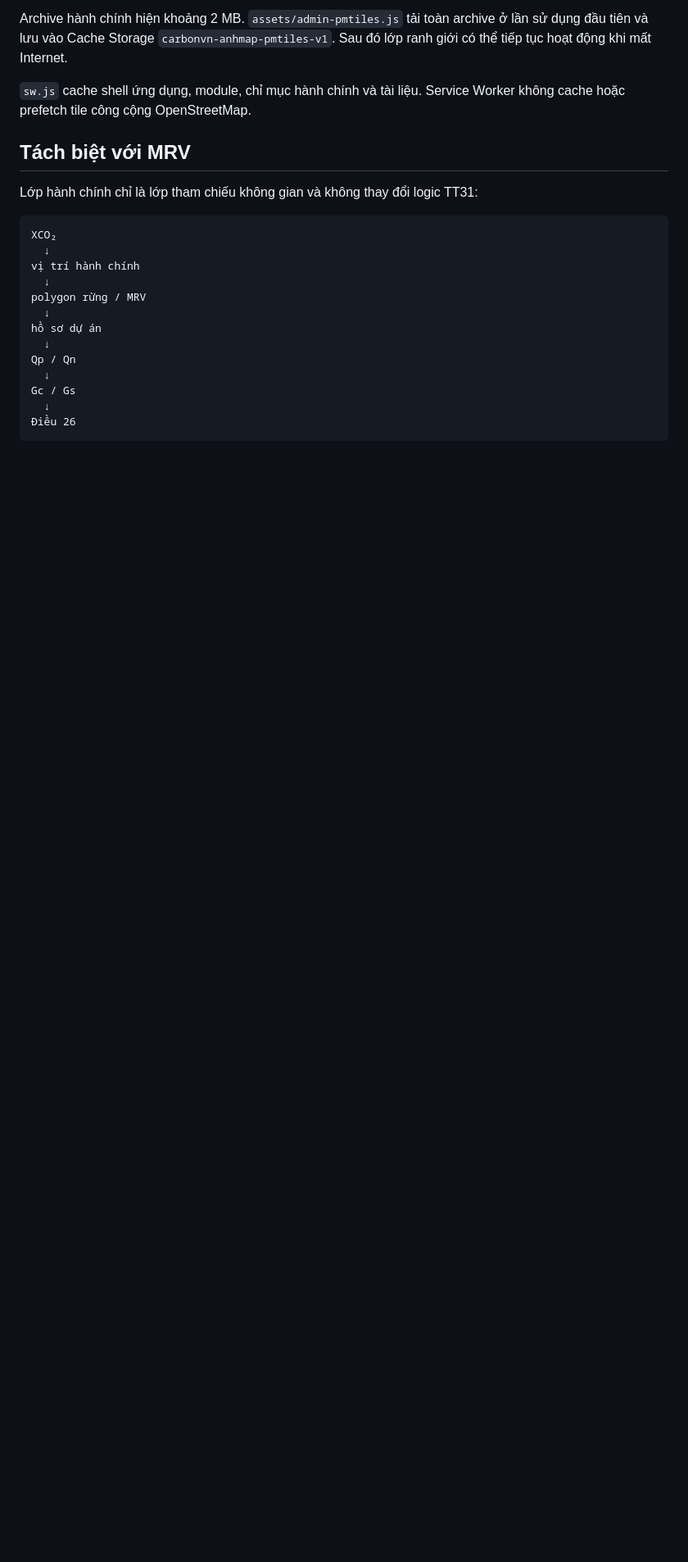
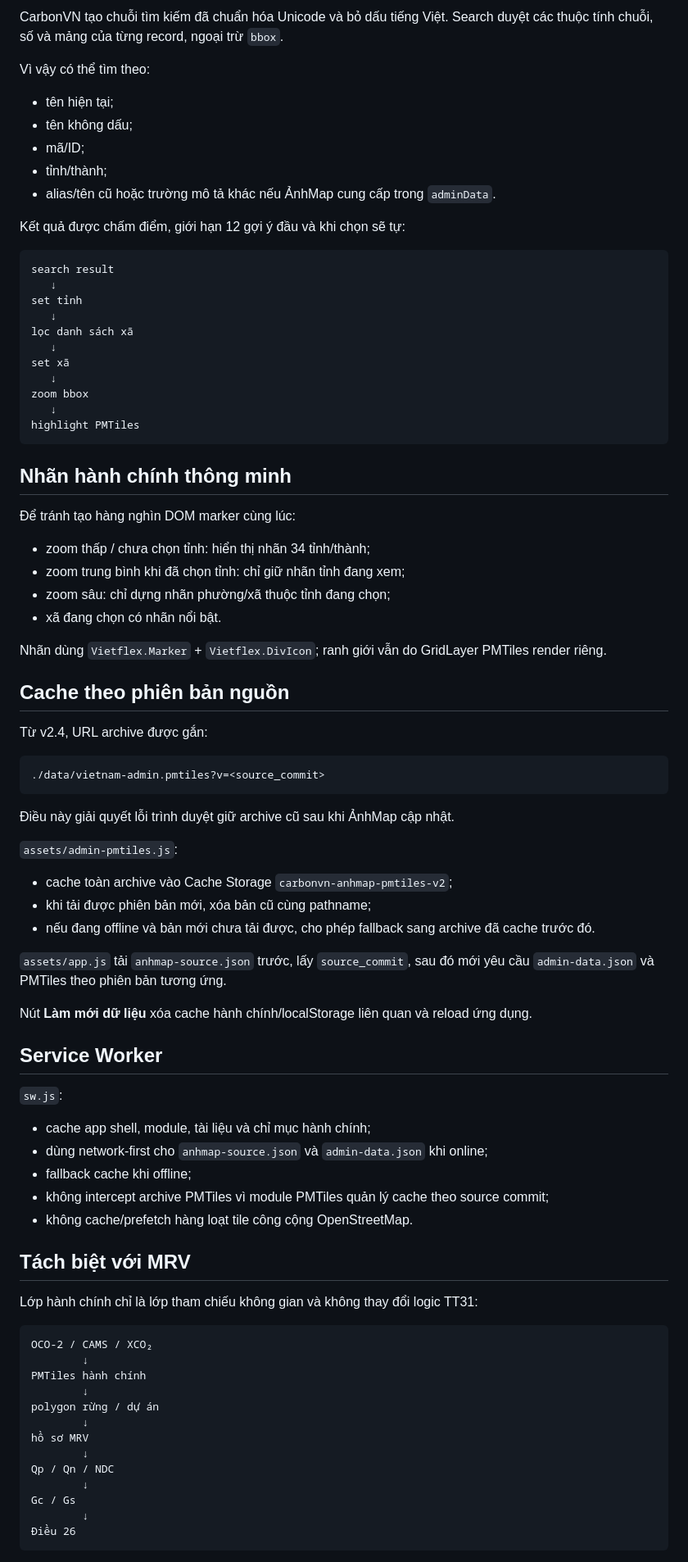
Before and after one commit to Vietflexmap/mapcarbon, a Markdown page: docs/ADMIN-PMTILES.md, the part around one of its changes. Shown at 82% size. Drawn GitHub-style; blank space fills up the shorter version.

````diff
--- a/docs/ADMIN-PMTILES.md
+++ b/docs/ADMIN-PMTILES.md
@@ -54,25 +76,88 @@ Khi cần đồng bộ một bản ẢnhMap mới, phải kiểm tra dữ liệu
 
-Archive hành chính hiện khoảng 2 MB. `assets/admin-pmtiles.js` tải toàn archive ở lần sử dụng đầu tiên và lưu vào Cache Storage `carbonvn-anhmap-pmtiles-v1`. Sau đó lớp ranh giới có thể tiếp tục hoạt động khi mất Internet.
+CarbonVN tạo chuỗi tìm kiếm đã chuẩn hóa Unicode và bỏ dấu tiếng Việt. Search duyệt các thuộc tính chuỗi, số và mảng của từng record, ngoại trừ `bbox`.
 
-`sw.js` cache shell ứng dụng, module, chỉ mục hành chính và tài liệu. Service Worker không cache hoặc prefetch tile công cộng OpenStreetMap.
+Vì vậy có thể tìm theo:
+
+- tên hiện tại;
+- tên không dấu;
+- mã/ID;
+- tỉnh/thành;
+- alias/tên cũ hoặc trường mô tả khác nếu ẢnhMap cung cấp trong `adminData`.
+
+Kết quả được chấm điểm, giới hạn 12 gợi ý đầu và khi chọn sẽ tự:
+
+```text
+search result
+   ↓
+set tỉnh
+   ↓
+lọc danh sách xã
+   ↓
+set xã
+   ↓
+zoom bbox
+   ↓
+highlight PMTiles
+```
+
+## Nhãn hành chính thông minh
+
+Để tránh tạo hàng nghìn DOM marker cùng lúc:
+
+- zoom thấp / chưa chọn tỉnh: hiển thị nhãn 34 tỉnh/thành;
+- zoom trung bình khi đã chọn tỉnh: chỉ giữ nhãn tỉnh đang xem;
+- zoom sâu: chỉ dựng nhãn phường/xã thuộc tỉnh đang chọn;
+- xã đang chọn có nhãn nổi bật.
+
+Nhãn dùng `Vietflex.Marker` + `Vietflex.DivIcon`; ranh giới vẫn do GridLayer PMTiles render riêng.
+
+## Cache theo phiên bản nguồn
+
+Từ v2.4, URL archive được gắn:
+
+```text
+./data/vietnam-admin.pmtiles?v=<source_commit>
+```
+
+Điều này giải quyết lỗi trình duyệt giữ archive cũ sau khi ẢnhMap cập nhật.
+
+`assets/admin-pmtiles.js`:
+
+- cache toàn archive vào Cache Storage `carbonvn-anhmap-pmtiles-v2`;
+- khi tải được phiên bản mới, xóa bản cũ cùng pathname;
+- nếu đang offline và bản mới chưa tải được, cho phép fallback sang archive đã cache trước đó.
+
+`assets/app.js` tải `anhmap-source.json` trước, lấy `source_commit`, sau đó mới yêu cầu `admin-data.json` và PMTiles theo phiên bản tương ứng.
+
+Nút **Làm mới dữ liệu** xóa cache hành chính/localStorage liên quan và reload ứng dụng.
+
+## Service Worker
+
+`sw.js`:
+
+- cache app shell, module, tài liệu và chỉ mục hành chính;
+- dùng network-first cho `anhmap-source.json` và `admin-data.json` khi online;
+- fallback cache khi offline;
+- không intercept archive PMTiles vì module PMTiles quản lý cache theo source commit;
+- không cache/prefetch hàng loạt tile công cộng OpenStreetMap.
 
 ## Tách biệt với MRV
 
 Lớp hành chính chỉ là lớp tham chiếu không gian và không thay đổi logic TT31:
 
 ```text
-XCO₂
-  ↓
-vị trí hành chính
-  ↓
-polygon rừng / MRV
-  ↓
-hồ sơ dự án
-  ↓
-Qp / Qn
-  ↓
+OCO-2 / CAMS / XCO₂
+        ↓
+PMTiles hành chính
+        ↓
+polygon rừng / dự án
+        ↓
+hồ sơ MRV
+        ↓
+Qp / Qn / NDC
+        ↓
 Gc / Gs
-  ↓
+        ↓
 Điều 26
 ```
 
````
Also changed, not shown: other parts of docs/ADMIN-PMTILES.md (+45 -23 lines).
